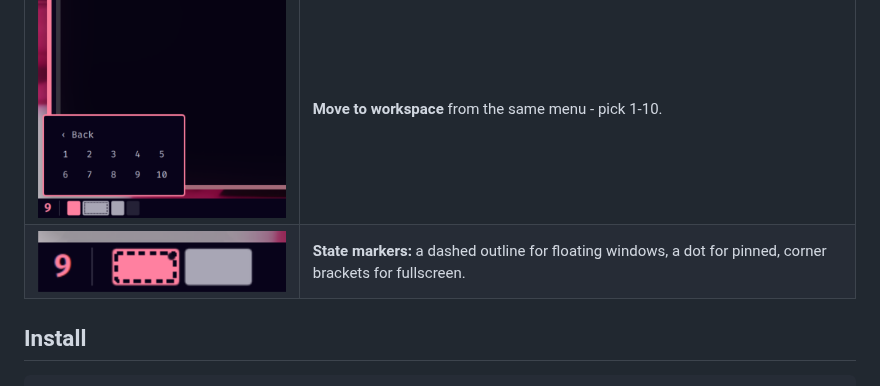
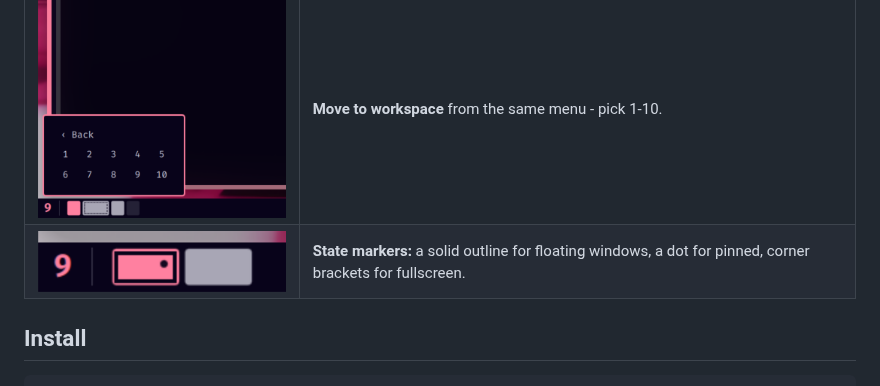
Before and after one commit to jgarza9788/minimap, a Markdown page: README.md, the part around the change. Rendered like a GitHub page; pictures changed too: previews/markers.png.

Commit message:
Floating marker: solid outline, pinned dot kept clear of it
The floating-window outline is now a solid line instead of dashes, and the
pinned dot moves just inside the outline/brackets so they never overlap.
README wording and markers screenshot updated.

Co-Authored-By: Claude Sonnet 5.5 <noreply@anthropic.com>

```diff
--- a/README.md
+++ b/README.md
@@ -25,7 +25,7 @@ hover it. It also tells you when a window wants your attention: **amber** for mi
 | ![numbers](previews/numbers.png) | **Number styles:** `9`, `IX`, `九`, `.::::` |
 | ![menu](previews/menu.png) | **Box menu** (opt-in): right-click a box for focus, float, fullscreen, pin, move to workspace, close. |
 | ![workspaces](previews/move-to-workspace.png) | **Move to workspace** from the same menu - pick 1-10. |
-| ![markers](previews/markers.png) | **State markers:** a dashed outline for floating windows, a dot for pinned, corner brackets for fullscreen. |
+| ![markers](previews/markers.png) | **State markers:** a solid outline for floating windows, a dot for pinned, corner brackets for fullscreen. |
 
 ## Install
 
```
Also changed, not shown: 1 other file.
